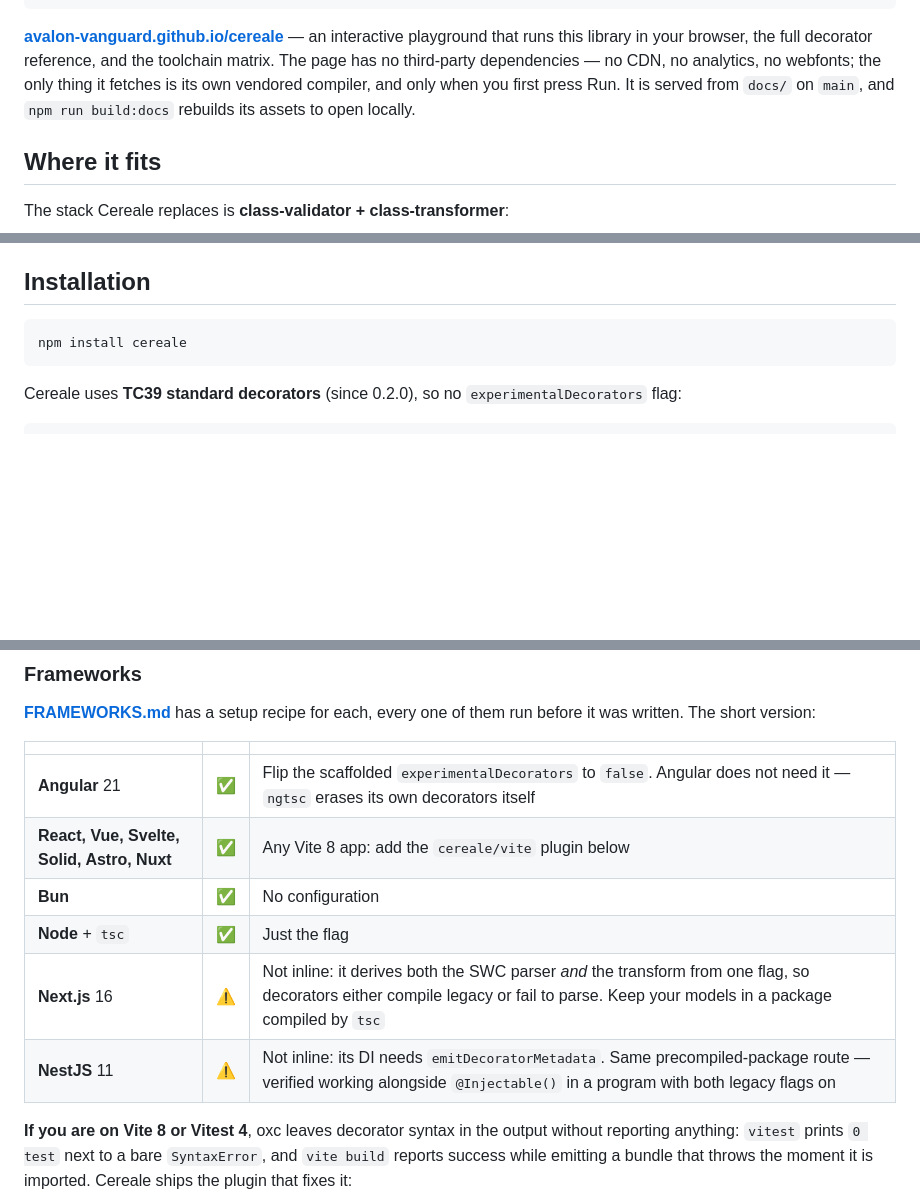
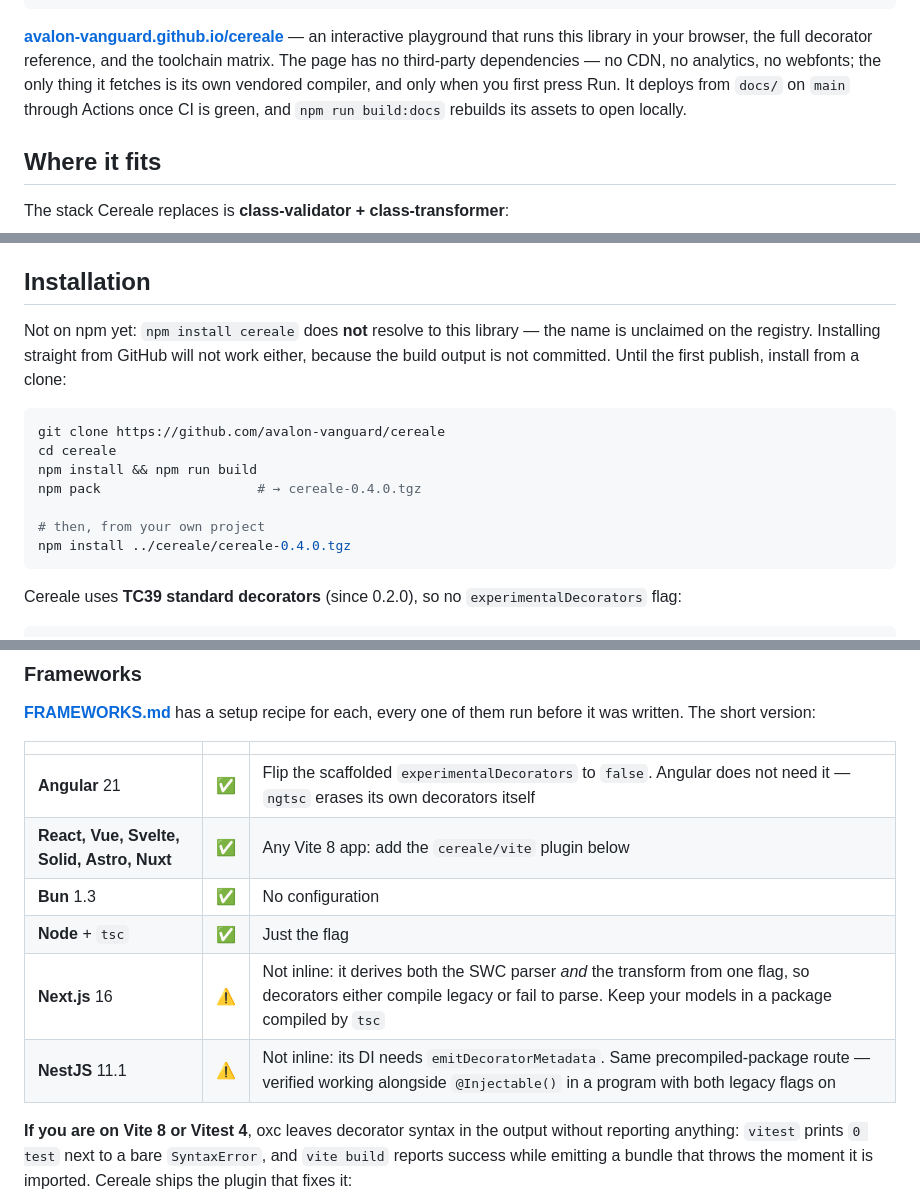
Before and after one commit to avalon-vanguard/cereale, a Markdown page: README.md, 3 parts joined by grey strips. Drawn GitHub-style; blank space fills up the shorter version.

Commit message:
📛 docs: badges on the README, and an install section that tells the truth
Five badges under the title: CI and Docs are live workflow badges (the Docs
one links to the deployed site), and Node, TypeScript and MIT are static,
tinted the brand brown from the landing page rather than shields' defaults.
No npm badge yet — the package is not on the registry, and a badge that
renders "not found" is worse than none. It gets added with the first publish.

The real fix hiding under the badges: Installation led with `npm install
cereale`, which does not resolve to this library — the name is unclaimed.
The section now says so and gives the clone/pack/install route the landing
page has carried since 0.4.0. Also synced the pins the page got and the
README missed (tsc 5.2+, Bun 1.3, NestJS 11.1), and the line describing the
docs site as "served from docs/ on main" now describes the Actions
deployment that replaced branch serving.

Co-Authored-By: Claude Opus 5 <noreply@anthropic.com>
Claude-Session: https://claude.ai/code/session_01SAcqrz3FcadkYr3xG32CjK

````diff
--- a/README.md
+++ b/README.md
@@ -28,8 +34,9 @@ user.greet();                            // your methods are still there
 **[avalon-vanguard.github.io/cereale](https://avalon-vanguard.github.io/cereale/)** — an
 interactive playground that runs this library in your browser, the full decorator reference,
 and the toolchain matrix. The page has no third-party dependencies — no CDN, no analytics, no webfonts; the only thing it
-fetches is its own vendored compiler, and only when you first press Run. It is served from
-`docs/` on `main`, and `npm run build:docs` rebuilds its assets to open locally.
+fetches is its own vendored compiler, and only when you first press Run. It deploys from
+`docs/` on `main` through Actions once CI is green, and `npm run build:docs` rebuilds its
+assets to open locally.
 
 ## Where it fits
 
@@ -72,8 +79,18 @@ entity, anything with behaviour attached. Reach for Zod when you just want the d
 
 ## Installation
 
+Not on npm yet: `npm install cereale` does **not** resolve to this library — the name is
+unclaimed on the registry. Installing straight from GitHub will not work either, because the
+build output is not committed. Until the first publish, install from a clone:
+
 ```bash
-npm install cereale
+git clone https://github.com/avalon-vanguard/cereale
+cd cereale
+npm install && npm run build
+npm pack                    # → cereale-0.4.0.tgz
+
+# then, from your own project
+npm install ../cereale/cereale-0.4.0.tgz
 ```
 
 Cereale uses **TC39 standard decorators** (since 0.2.0), so no `experimentalDecorators` flag:
@@ -118,10 +135,10 @@ was written. The short version:
 | --- | --- | --- |
 | **Angular** 21 | ✅ | Flip the scaffolded `experimentalDecorators` to `false`. Angular does not need it — `ngtsc` erases its own decorators itself |
 | **React, Vue, Svelte, Solid, Astro, Nuxt** | ✅ | Any Vite 8 app: add the `cereale/vite` plugin below |
-| **Bun** | ✅ | No configuration |
+| **Bun** 1.3 | ✅ | No configuration |
 | **Node** + `tsc` | ✅ | Just the flag |
 | **Next.js** 16 | ⚠️ | Not inline: it derives both the SWC parser *and* the transform from one flag, so decorators either compile legacy or fail to parse. Keep your models in a package compiled by `tsc` |
-| **NestJS** 11 | ⚠️ | Not inline: its DI needs `emitDecoratorMetadata`. Same precompiled-package route — verified working alongside `@Injectable()` in a program with both legacy flags on |
+| **NestJS** 11.1 | ⚠️ | Not inline: its DI needs `emitDecoratorMetadata`. Same precompiled-package route — verified working alongside `@Injectable()` in a program with both legacy flags on |
 
 **If you are on Vite 8 or Vitest 4**, oxc leaves decorator syntax in the output without
 reporting anything: `vitest` prints `0 test` next to a bare `SyntaxError`, and `vite build`
````
Also changed, not shown: other parts of README.md (+7 -1 lines).
